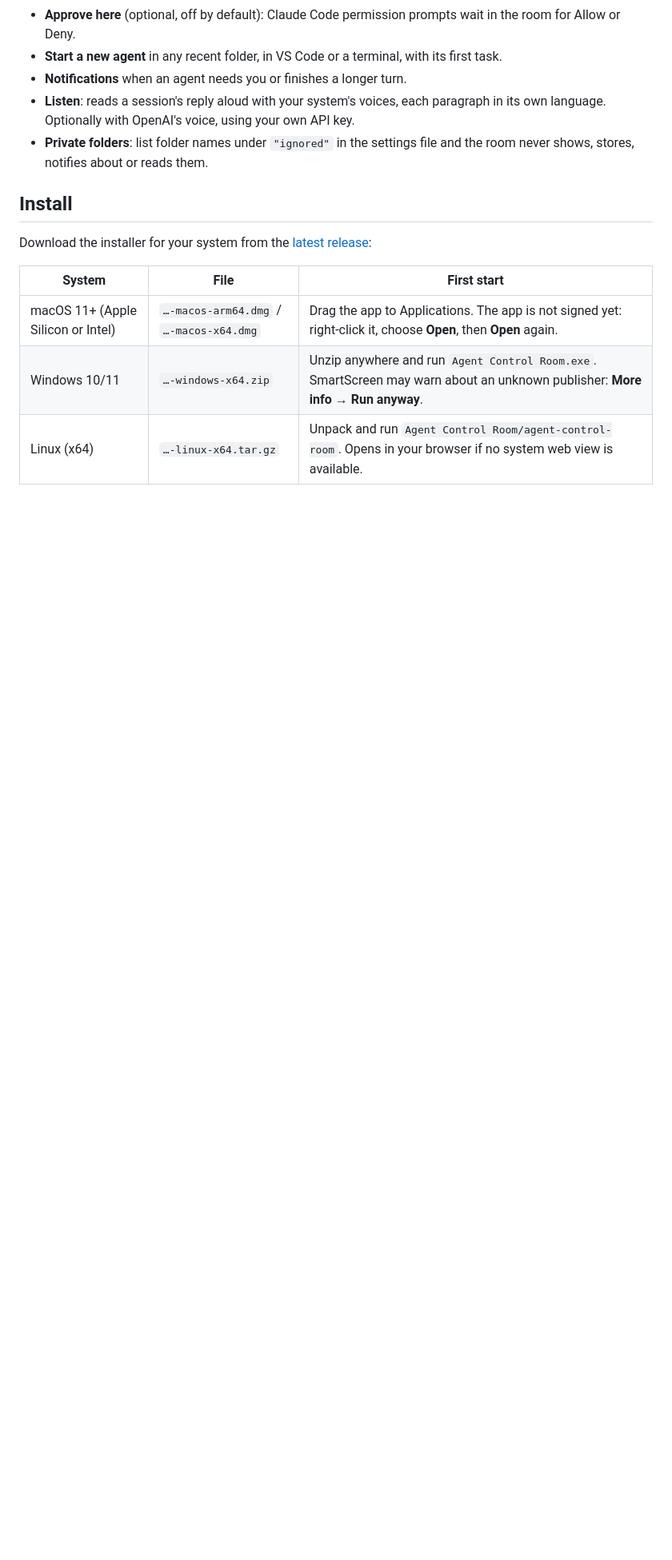
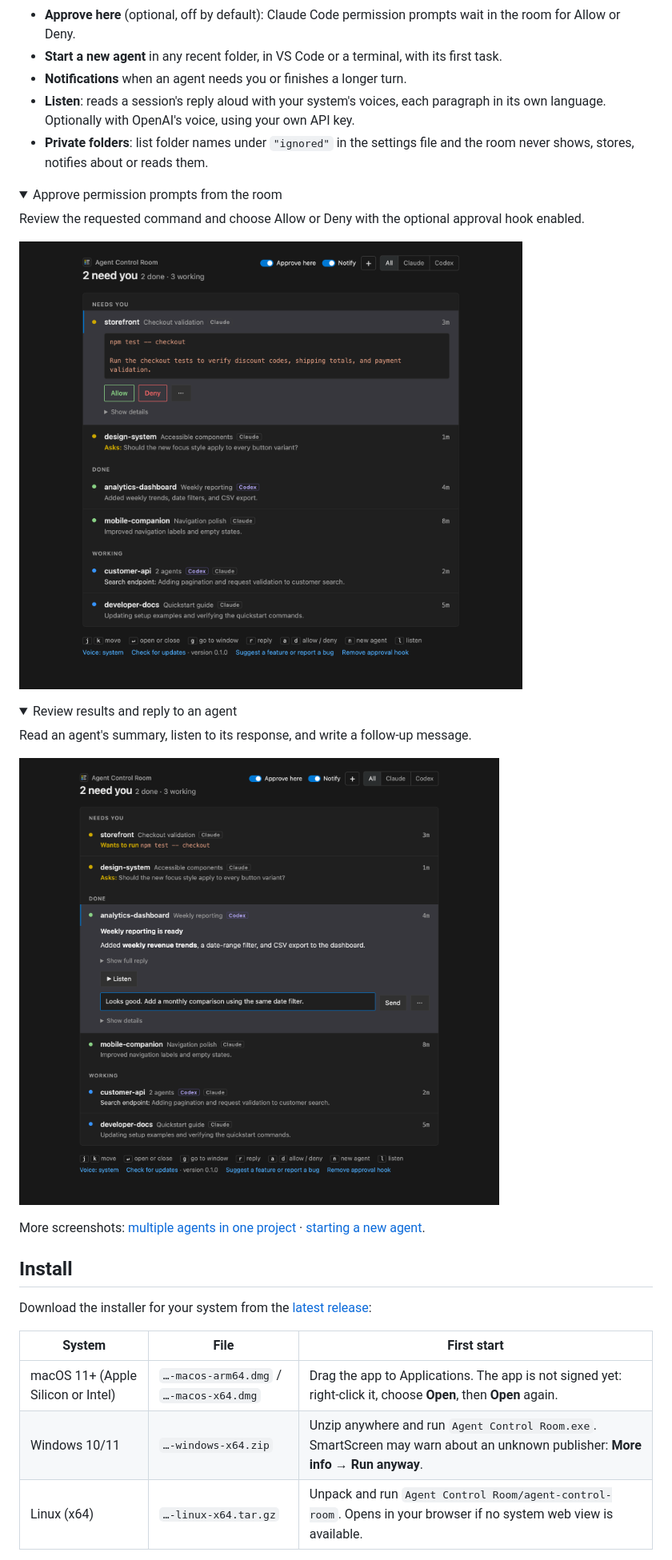
Before and after one commit to linustullstedt-labs/agent-control-room-oss, a Markdown page: README.md, the part around the change printed below. Shown: that part at 80% size. Drawn GitHub-style; pictures changed too: docs/screenshots/02-permission-approval.png (added), docs/screenshots/03-review-and-reply.png (added); folded sections open; blank space fills up the shorter version.

Commit message:
docs: showcase core features with sample screenshots

```diff
--- a/README.md
+++ b/README.md
@@ -22,6 +26,27 @@ It is an observer, not another chat client: the agents keep running where they a
   with OpenAI's voice, using your own API key.
 - **Private folders**: list folder names under `"ignored"` in the settings file and the room never shows, stores,
   notifies about or reads them.
+
+<details>
+<summary>Approve permission prompts from the room</summary>
+
+Review the requested command and choose Allow or Deny with the optional approval hook enabled.
+
+![A checkout test permission request with Allow and Deny controls](docs/screenshots/02-permission-approval.png)
+
+</details>
+
+<details>
+<summary>Review results and reply to an agent</summary>
+
+Read an agent's summary, listen to its response, and write a follow-up message.
+
+![A completed Codex task with its summary, Listen control, and follow-up message field](docs/screenshots/03-review-and-reply.png)
+
+</details>
+
+More screenshots: [multiple agents in one project](docs/screenshots/04-multiple-agents.png) ·
+[starting a new agent](docs/screenshots/05-new-agent.png).
 
 ## Install
 
```
Also changed, not shown: other parts of README.md (+4 -0 lines), CONTRIBUTING.md (+10 -0 lines), docs/screenshots/01-session-overview.png (added), docs/screenshots/04-multiple-agents.png (added), docs/screenshots/05-new-agent.png (added), 1 other file.
